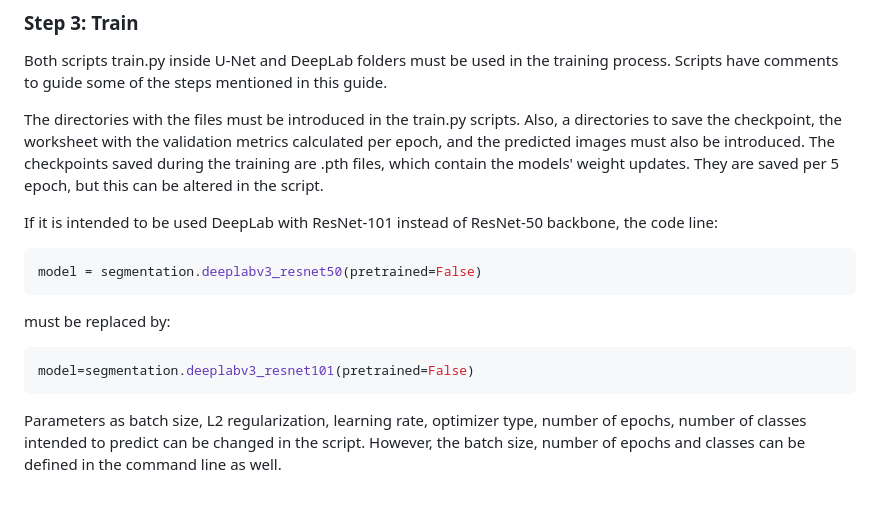
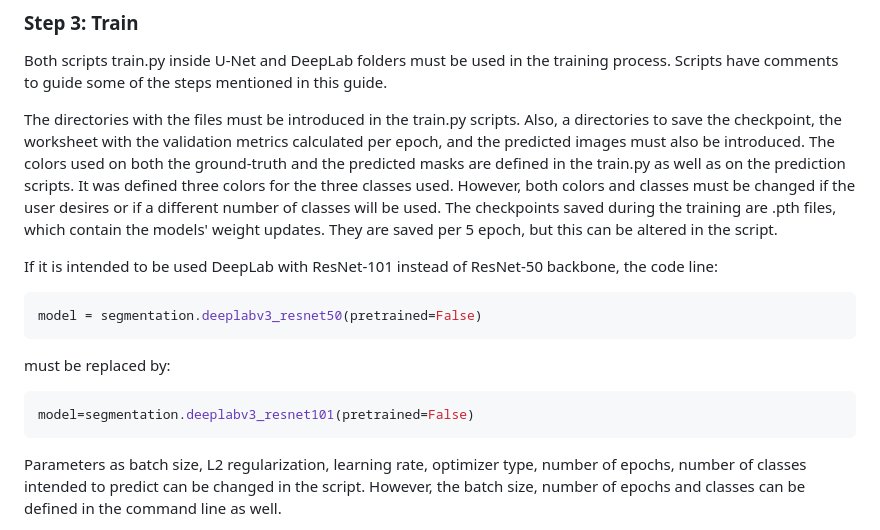
Before and after one commit to bsaragoca01/Sono_Gravity_MICCAI, a Markdown page: README.md, the part around the change. Drawn GitHub-style; blank space fills up the shorter version.

````diff
--- a/README.md
+++ b/README.md
@@ -52,6 +52,7 @@ Both scripts train.py inside U-Net and DeepLab folders must be used in the train
 Scripts have comments to guide some of the steps mentioned in this guide.
 
 The directories with the files must be introduced in the train.py scripts. Also, a directories to save the checkpoint, the worksheet with the validation metrics calculated per epoch, and the predicted images must also be introduced.
+The colors used on both the ground-truth and the predicted masks are defined in the train.py as well as on the prediction scripts. It was defined three colors for the three classes used. However, both colors and classes must be changed if the user desires or if a different number of classes will be used.
 The checkpoints saved during the training are .pth files, which contain the models' weight updates. They are saved per 5 epoch, but this can be altered in the script.
 
 If it is intended to be used DeepLab with ResNet-101 instead of ResNet-50 backbone, the code line:
@@ -62,7 +63,6 @@ must be replaced by:
 ```bash
 model=segmentation.deeplabv3_resnet101(pretrained=False)
 ```
-
 Parameters as batch size, L2 regularization, learning rate, optimizer type, number of epochs, number of classes intended to predict can be changed in the script.
 However, the batch size, number of epochs and classes can be defined in the command line as well.
 
````
